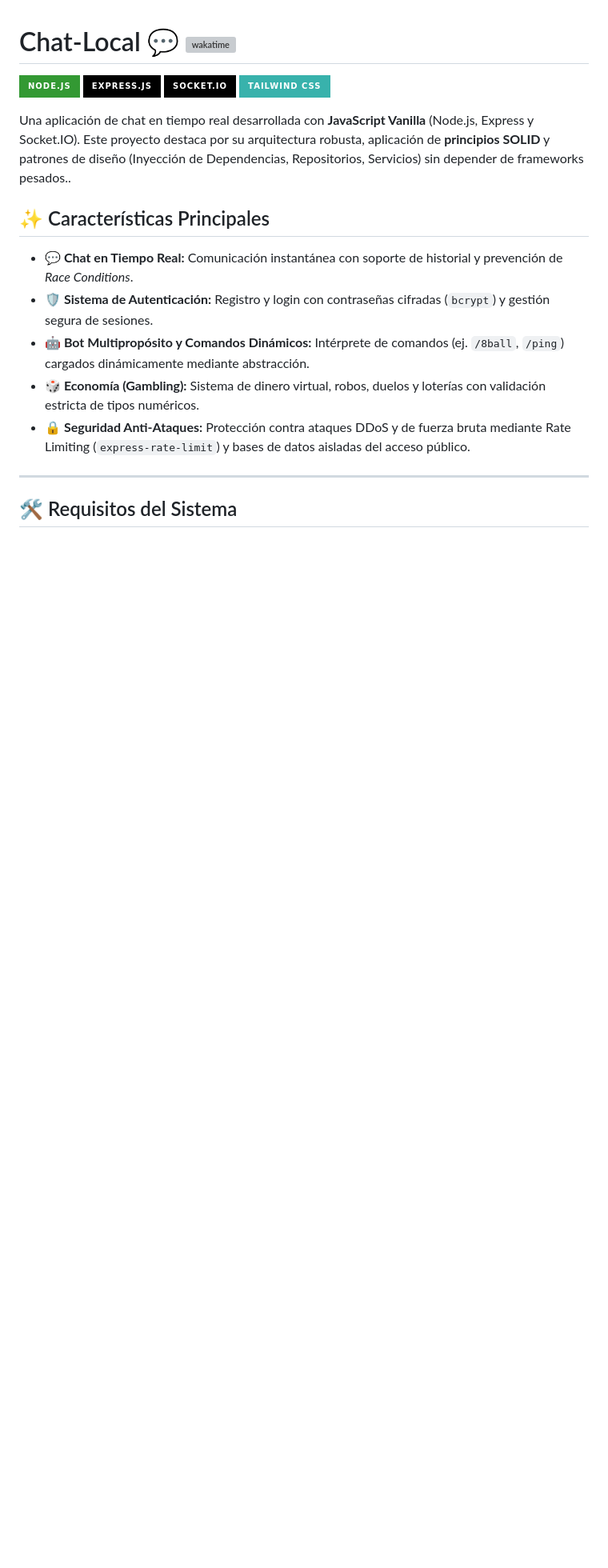
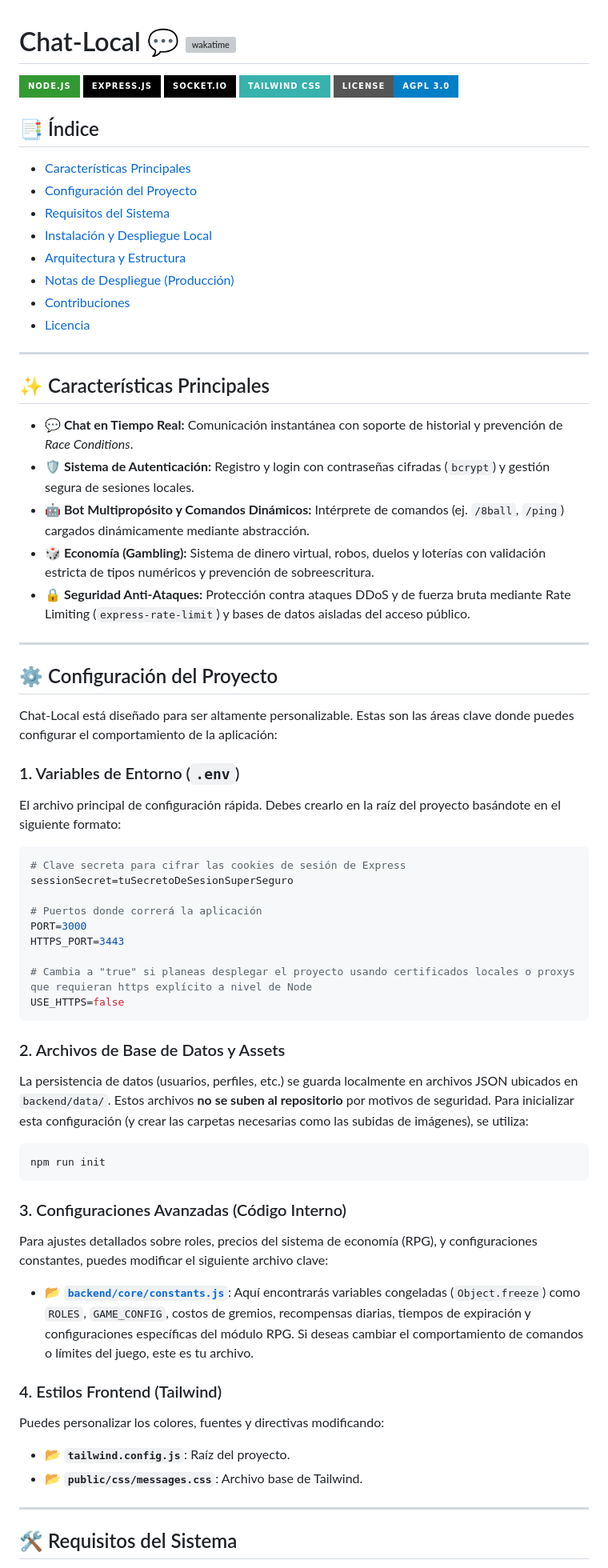
Before and after one commit to GabrielgsdCIUwU/Chat-Local, a Markdown page: README.md, the part around one of its changes. Shown at 80% size. Drawn GitHub-style; badges without logos; blank space fills up the shorter version; grey boxes are pictures that could not be loaded.

````diff
--- a/README.md
+++ b/README.md
@@ -4,16 +4,64 @@
 ![Express](https://img.shields.io/badge/Express.js-000000?style=for-the-badge&logo=express&logoColor=white)
 ![Socket.io](https://img.shields.io/badge/Socket.io-010101?style=for-the-badge&logo=socket.io&logoColor=white)
 ![TailwindCSS](https://img.shields.io/badge/Tailwind_CSS-38B2AC?style=for-the-badge&logo=tailwind-css&logoColor=white)
+![AGPL 3.0](https://img.shields.io/badge/License-AGPL_3.0-blue.svg?style=for-the-badge)
 
-Una aplicación de chat en tiempo real desarrollada con **JavaScript Vanilla** (Node.js, Express y Socket.IO). Este proyecto destaca por su arquitectura robusta, aplicación de **principios SOLID** y patrones de diseño (Inyección de Dependencias, Repositorios, Servicios) sin depender de frameworks pesados..
+
+
+## 📑 Índice
+- [Características Principales](#-características-principales)
+- [Configuración del Proyecto](#️-configuración-del-proyecto)
+- [Requisitos del Sistema](#️-requisitos-del-sistema)
+- [Instalación y Despliegue Local](#-instalación-y-despliegue-local)
+- [Arquitectura y Estructura](#️-arquitectura-y-estructura-del-proyecto)
+- [Notas de Despliegue (Producción)](#-notas-de-despliegue-producción)
+- [Contribuciones](#-contribuciones)
+- [Licencia](#-licencia)
+
+---
 
 ## ✨ Características Principales
 
 * **💬 Chat en Tiempo Real:** Comunicación instantánea con soporte de historial y prevención de *Race Conditions*.
-* **🛡️ Sistema de Autenticación:** Registro y login con contraseñas cifradas (`bcrypt`) y gestión segura de sesiones.
+* **🛡️ Sistema de Autenticación:** Registro y login con contraseñas cifradas (`bcrypt`) y gestión segura de sesiones locales.
 * **🤖 Bot Multipropósito y Comandos Dinámicos:** Intérprete de comandos (ej. `/8ball`, `/ping`) cargados dinámicamente mediante abstracción.
-* **🎲 Economía (Gambling):** Sistema de dinero virtual, robos, duelos y loterías con validación estricta de tipos numéricos.
+* **🎲 Economía (Gambling):** Sistema de dinero virtual, robos, duelos y loterías con validación estricta de tipos numéricos y prevención de sobreescritura.
 * **🔒 Seguridad Anti-Ataques:** Protección contra ataques DDoS y de fuerza bruta mediante Rate Limiting (`express-rate-limit`) y bases de datos aisladas del acceso público.
+
+---
+
+## ⚙️ Configuración del Proyecto
+
+Chat-Local está diseñado para ser altamente personalizable. Estas son las áreas clave donde puedes configurar el comportamiento de la aplicación:
+
+### 1. Variables de Entorno (`.env`)
+El archivo principal de configuración rápida. Debes crearlo en la raíz del proyecto basándote en el siguiente formato:
+```env
+# Clave secreta para cifrar las cookies de sesión de Express
+sessionSecret=tuSecretoDeSesionSuperSeguro
+
+# Puertos donde correrá la aplicación
+PORT=3000
+HTTPS_PORT=3443
+
+# Cambia a "true" si planeas desplegar el proyecto usando certificados locales o proxys que requieran https explícito a nivel de Node
+USE_HTTPS=false
+```
+
+### 2. Archivos de Base de Datos y Assets
+La persistencia de datos (usuarios, perfiles, etc.) se guarda localmente en archivos JSON ubicados en `backend/data/`. Estos archivos **no se suben al repositorio** por motivos de seguridad. Para inicializar esta configuración (y crear las carpetas necesarias como las subidas de imágenes), se utiliza:
+```sh
+npm run init
+```
+
+### 3. Configuraciones Avanzadas (Código Interno)
+Para ajustes detallados sobre roles, precios del sistema de economía (RPG), y configuraciones constantes, puedes modificar el siguiente archivo clave:
+- 📂 **[`backend/core/constants.js`](backend/core/constants.js)**: Aquí encontrarás variables congeladas (`Object.freeze`) como `ROLES`, `GAME_CONFIG`, costos de gremios, recompensas diarias, tiempos de expiración y configuraciones específicas del módulo RPG. Si deseas cambiar el comportamiento de comandos o límites del juego, este es tu archivo.
+
+### 4. Estilos Frontend (Tailwind)
+Puedes personalizar los colores, fuentes y directivas modificando:
+- 📂 **`tailwind.config.js`**: Raíz del proyecto.
+- 📂 **`public/css/messages.css`**: Archivo base de Tailwind.
 
 ---
 
````
Also changed, not shown: other parts of README.md (+27 -22 lines).
